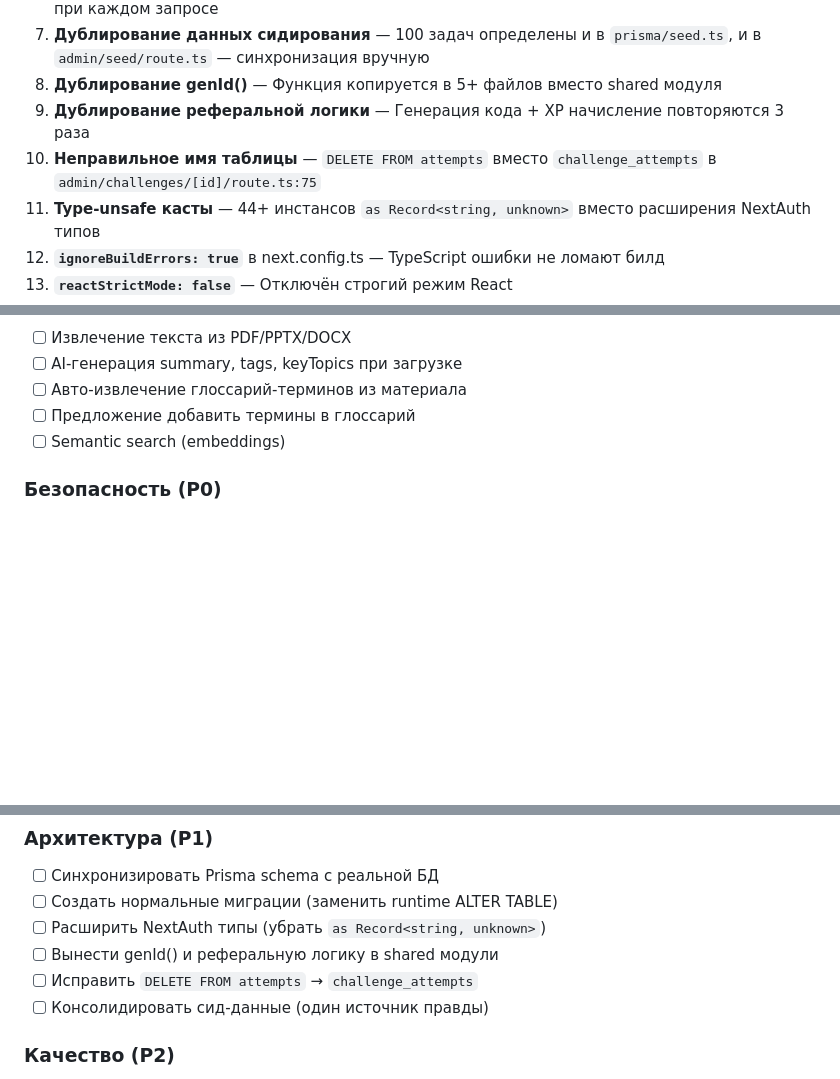
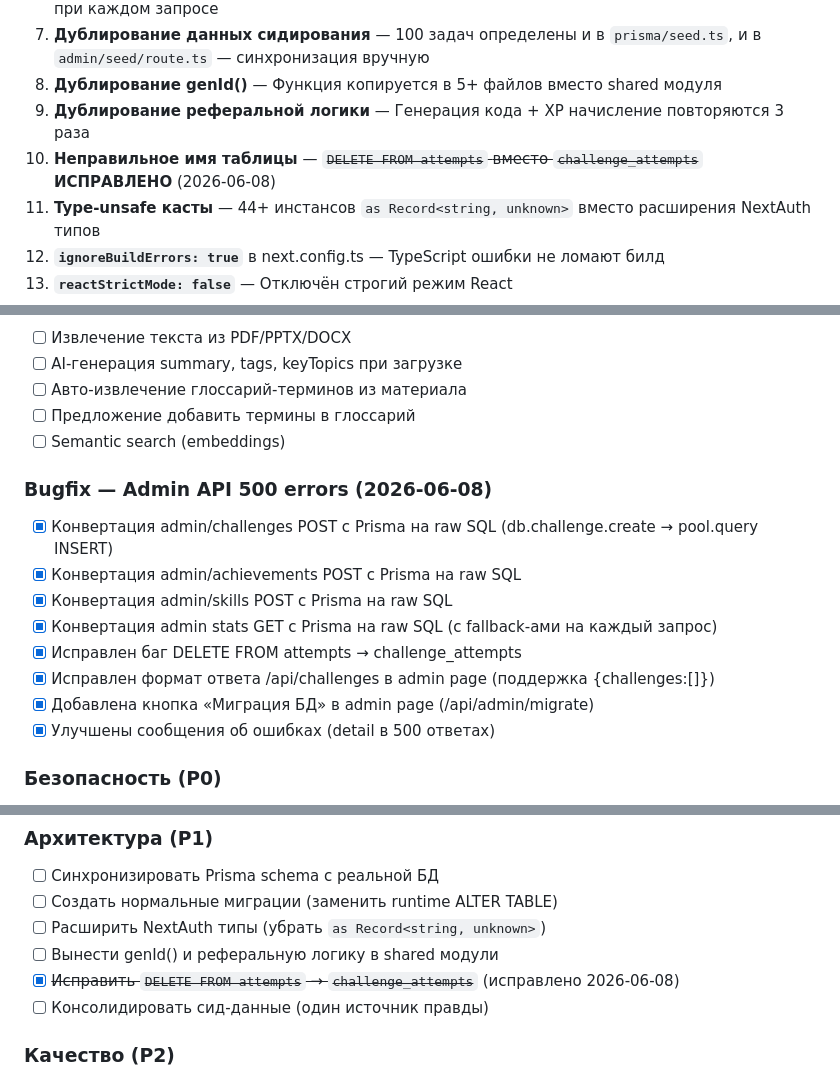
Before and after one commit to Antisakrum2004/obuchAI, a Markdown page: docs/PROJECT_BRAIN.md, 3 parts joined by grey strips. GitHub-like rendering; blank space fills up the shorter version.

Commit message:
51f6627e-4691-4533-9969-471c2e21ac70

```diff
--- a/docs/PROJECT_BRAIN.md
+++ b/docs/PROJECT_BRAIN.md
@@ -378,7 +378,7 @@ src/
 7. **Дублирование данных сидирования** — 100 задач определены и в `prisma/seed.ts`, и в `admin/seed/route.ts` — синхронизация вручную
 8. **Дублирование genId()** — Функция копируется в 5+ файлов вместо shared модуля
 9. **Дублирование реферальной логики** — Генерация кода + XP начисление повторяются 3 раза
-10. **Неправильное имя таблицы** — `DELETE FROM attempts` вместо `challenge_attempts` в `admin/challenges/[id]/route.ts:75`
+10. **Неправильное имя таблицы** — ~~`DELETE FROM attempts` вместо `challenge_attempts`~~ **ИСПРАВЛЕНО** (2026-06-08)
 11. **Type-unsafe касты** — 44+ инстансов `as Record<string, unknown>` вместо расширения NextAuth типов
 12. **`ignoreBuildErrors: true`** в next.config.ts — TypeScript ошибки не ломают билд
 13. **`reactStrictMode: false`** — Отключён строгий режим React
@@ -552,6 +552,16 @@ src/
 - [ ] Предложение добавить термины в глоссарий
 - [ ] Semantic search (embeddings)
 
+### Bugfix — Admin API 500 errors (2026-06-08)
+- [x] Конвертация admin/challenges POST с Prisma на raw SQL (db.challenge.create → pool.query INSERT)
+- [x] Конвертация admin/achievements POST с Prisma на raw SQL
+- [x] Конвертация admin/skills POST с Prisma на raw SQL
+- [x] Конвертация admin stats GET с Prisma на raw SQL (с fallback-ами на каждый запрос)
+- [x] Исправлен баг DELETE FROM attempts → challenge_attempts
+- [x] Исправлен формат ответа /api/challenges в admin page (поддержка {challenges:[]})
+- [x] Добавлена кнопка «Миграция БД» в admin page (/api/admin/migrate)
+- [x] Улучшены сообщения об ошибках (detail в 500 ответах)
+
 ### Безопасность (P0)
 - [ ] Вынести admin credentials в env vars
 - [ ] Добавить Zod-валидацию на admin routes
@@ -568,7 +578,7 @@ src/
 - [ ] Создать нормальные миграции (заменить runtime ALTER TABLE)
 - [ ] Расширить NextAuth типы (убрать `as Record<string, unknown>`)
 - [ ] Вынести genId() и реферальную логику в shared модули
-- [ ] Исправить `DELETE FROM attempts` → `challenge_attempts`
+- [x] ~~Исправить `DELETE FROM attempts` → `challenge_attempts`~~ (исправлено 2026-06-08)
 - [ ] Консолидировать сид-данные (один источник правды)
 
 ### Качество (P2)
```
Also changed, not shown: other parts of docs/PROJECT_BRAIN.md (+1 -1 lines).
